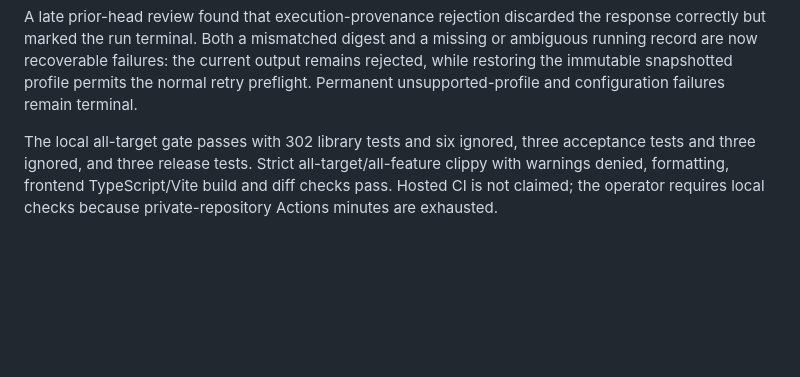
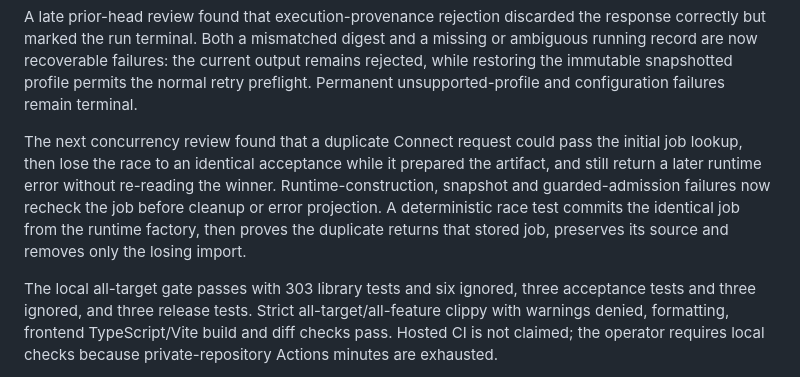
Before and after one commit to canfieldjuan/document-summarizer, a Markdown page: docs/LOCAL_MODEL_EVALUATION.md, the part around the change. GitHub-like rendering; blank space fills up the shorter version.

Commit message:
docs: record connect idempotency race evidence

```diff
--- a/docs/LOCAL_MODEL_EVALUATION.md
+++ b/docs/LOCAL_MODEL_EVALUATION.md
@@ -130,7 +130,15 @@ current output remains rejected, while restoring the immutable snapshotted
 profile permits the normal retry preflight. Permanent unsupported-profile and
 configuration failures remain terminal.
 
-The local all-target gate passes with 302 library
+The next concurrency review found that a duplicate Connect request could pass
+the initial job lookup, then lose the race to an identical acceptance while it
+prepared the artifact, and still return a later runtime error without re-reading
+the winner. Runtime-construction, snapshot and guarded-admission failures now
+recheck the job before cleanup or error projection. A deterministic race test
+commits the identical job from the runtime factory, then proves the duplicate
+returns that stored job, preserves its source and removes only the losing import.
+
+The local all-target gate passes with 303 library
 tests and six ignored, three acceptance tests and three ignored, and three
 release tests. Strict all-target/all-feature clippy with warnings denied,
 formatting, frontend TypeScript/Vite build and diff checks pass. Hosted CI is not
```
